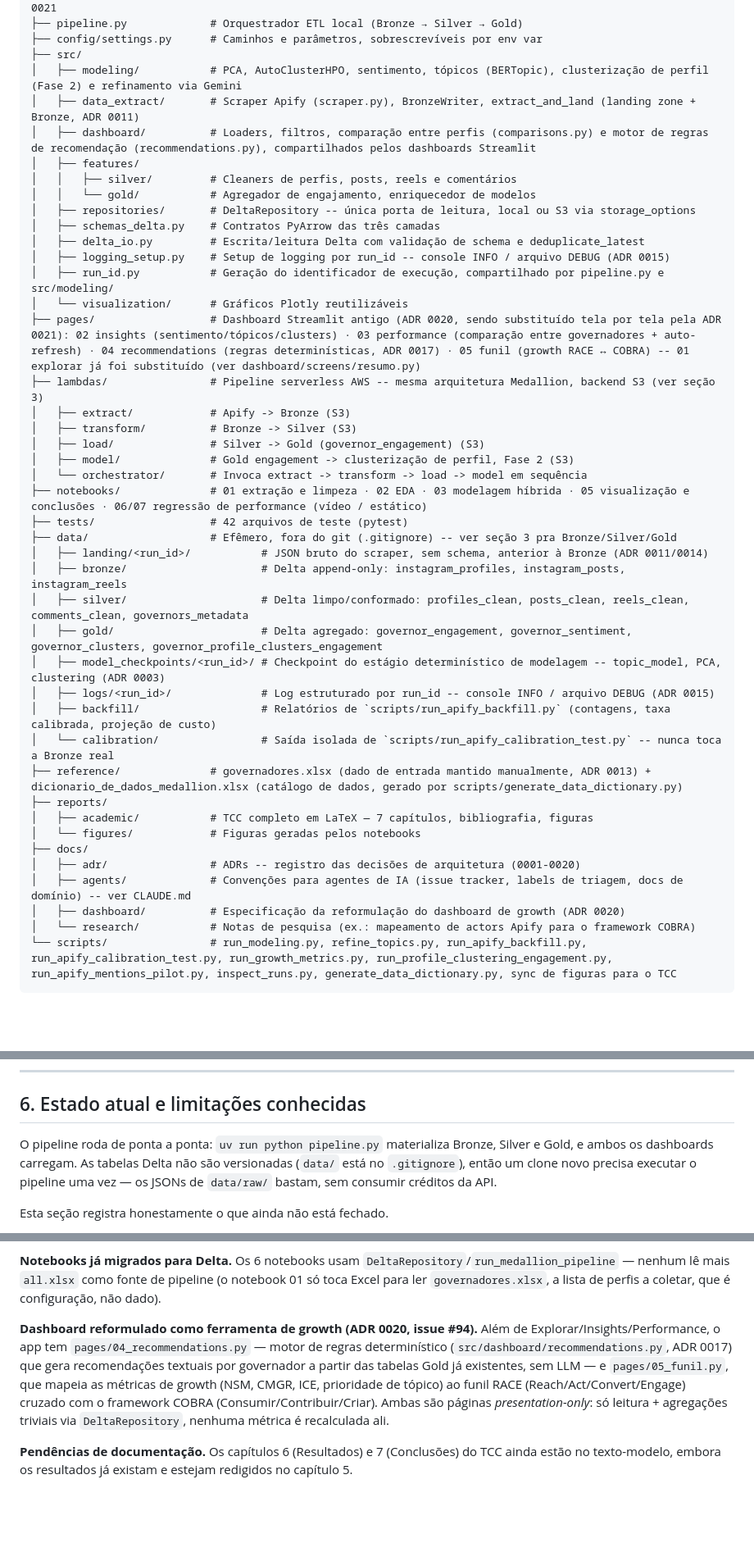
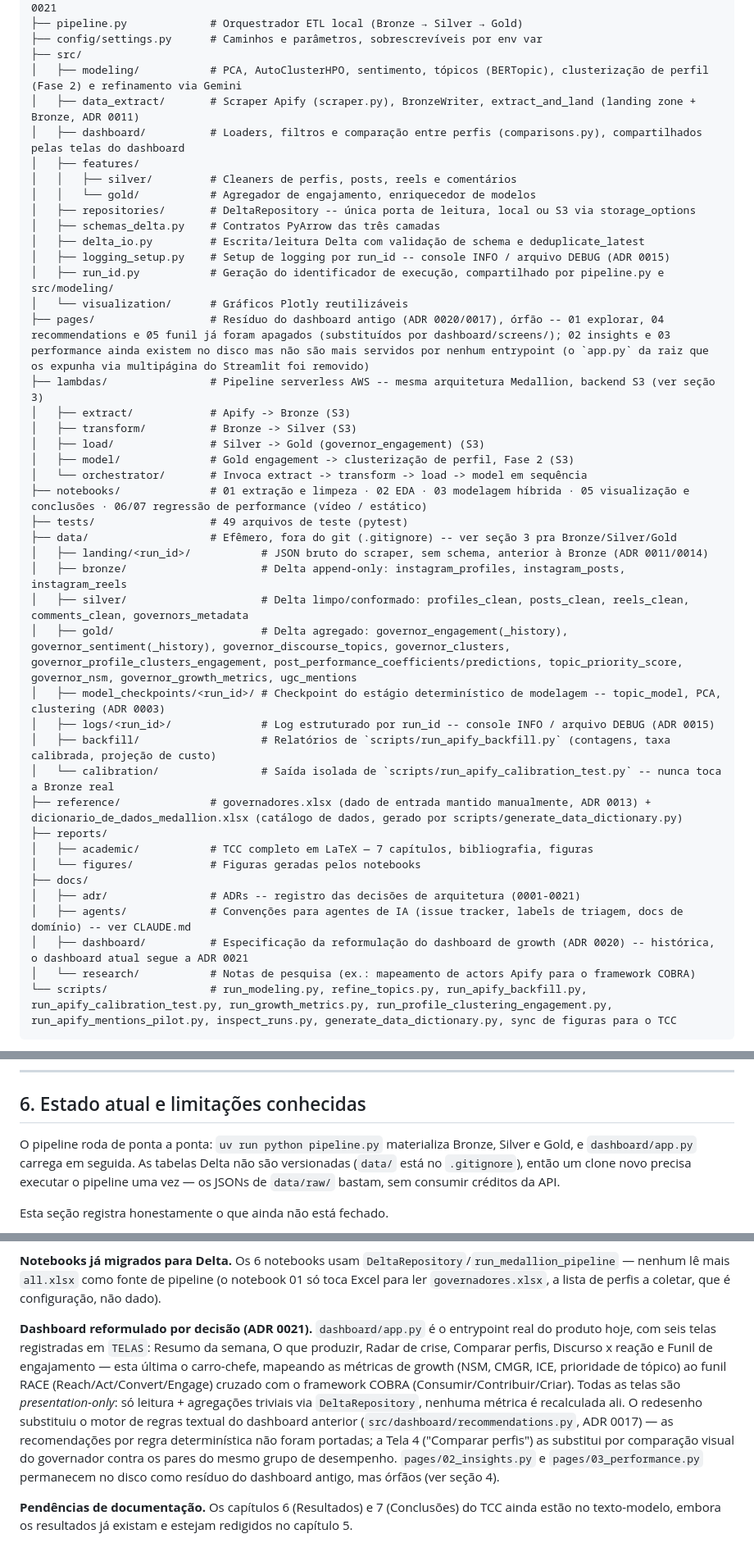
Before and after one commit to Vini0606/Tecnicas-de-Ciencia-de-Dados-em-dados-do-Instagram, a Markdown page: README.md, 3 parts joined by grey strips. Shown at 82% size. GitHub-like rendering; blank space fills up the shorter version.

Commit message:
docs(readme): atualiza README pós-ADR 0021 (dashboard, ADRs, testes)
Corrige referências desatualizadas ao dashboard antigo (pages/04_recommendations.py
e pages/05_funil.py foram apagados, src/dashboard/recommendations.py removido sem
port das regras textuais), à contagem de ADRs (0001-0021), à contagem de testes
(564 testes / 49 arquivos, coletado via pytest) e completa a lista de tabelas Gold
que faltavam nas seções 3 e 4.

Co-Authored-By: Claude Sonnet 5 <noreply@anthropic.com>

````diff
--- a/README.md
+++ b/README.md
@@ -384,7 +384,7 @@ TF_VAR_image_tag=$(git rev-parse origin/main) terraform apply
 ├── src/
 │   ├── modeling/           # PCA, AutoClusterHPO, sentimento, tópicos (BERTopic), clusterização de perfil (Fase 2) e refinamento via Gemini
 │   ├── data_extract/       # Scraper Apify (scraper.py), BronzeWriter, extract_and_land (landing zone + Bronze, ADR 0011)
-│   ├── dashboard/          # Loaders, filtros, comparação entre perfis (comparisons.py) e motor de regras de recomendação (recommendations.py), compartilhados pelos dashboards Streamlit
+│   ├── dashboard/          # Loaders, filtros e comparação entre perfis (comparisons.py), compartilhados pelas telas do dashboard
 │   ├── features/
 │   │   ├── silver/         # Cleaners de perfis, posts, reels e comentários
 │   │   └── gold/           # Agregador de engajamento, enriquecedor de modelos
@@ -394,7 +394,7 @@ TF_VAR_image_tag=$(git rev-parse origin/main) terraform apply
 │   ├── logging_setup.py    # Setup de logging por run_id -- console INFO / arquivo DEBUG (ADR 0015)
 │   ├── run_id.py           # Geração do identificador de execução, compartilhado por pipeline.py e src/modeling/
 │   └── visualization/      # Gráficos Plotly reutilizáveis
-├── pages/                  # Dashboard Streamlit antigo (ADR 0020, sendo substituído tela por tela pela ADR 0021): 02 insights (sentimento/tópicos/clusters) · 03 performance (comparação entre governadores + auto-refresh) · 04 recommendations (regras determinísticas, ADR 0017) · 05 funil (growth RACE ↔ COBRA) -- 01 explorar já foi substituído (ver dashboard/screens/resumo.py)
+├── pages/                  # Resíduo do dashboard antigo (ADR 0020/0017), órfão -- 01 explorar, 04 recommendations e 05 funil já foram apagados (substituídos por dashboard/screens/); 02 insights e 03 performance ainda existem no disco mas não são mais servidos por nenhum entrypoint (o `app.py` da raiz que os expunha via multipágina do Streamlit foi removido)
 ├── lambdas/                # Pipeline serverless AWS -- mesma arquitetura Medallion, backend S3 (ver seção 3)
 │   ├── extract/            # Apify -> Bronze (S3)
 │   ├── transform/          # Bronze -> Silver (S3)
@@ -402,12 +402,12 @@ TF_VAR_image_tag=$(git rev-parse origin/main) terraform apply
 │   ├── model/              # Gold engagement -> clusterização de perfil, Fase 2 (S3)
 │   └── orchestrator/       # Invoca extract -> transform -> load -> model em sequência
 ├── notebooks/              # 01 extração e limpeza · 02 EDA · 03 modelagem híbrida · 05 visualização e conclusões · 06/07 regressão de performance (vídeo / estático)
-├── tests/                  # 42 arquivos de teste (pytest)
+├── tests/                  # 49 arquivos de teste (pytest)
 ├── data/                   # Efêmero, fora do git (.gitignore) -- ver seção 3 pra Bronze/Silver/Gold
 │   ├── landing/<run_id>/           # JSON bruto do scraper, sem schema, anterior à Bronze (ADR 0011/0014)
 │   ├── bronze/                     # Delta append-only: instagram_profiles, instagram_posts, instagram_reels
 │   ├── silver/                     # Delta limpo/conformado: profiles_clean, posts_clean, reels_clean, comments_clean, governors_metadata
-│   ├── gold/                       # Delta agregado: governor_engagement, governor_sentiment, governor_clusters, governor_profile_clusters_engagement
+│   ├── gold/                       # Delta agregado: governor_engagement(_history), governor_sentiment(_history), governor_discourse_topics, governor_clusters, governor_profile_clusters_engagement, post_performance_coefficients/predictions, topic_priority_score, governor_nsm, governor_growth_metrics, ugc_mentions
 │   ├── model_checkpoints/<run_id>/ # Checkpoint do estágio determinístico de modelagem -- topic_model, PCA, clustering (ADR 0003)
 │   ├── logs/<run_id>/              # Log estruturado por run_id -- console INFO / arquivo DEBUG (ADR 0015)
 │   ├── backfill/                   # Relatórios de `scripts/run_apify_backfill.py` (contagens, taxa calibrada, projeção de custo)
@@ -417,9 +417,9 @@ TF_VAR_image_tag=$(git rev-parse origin/main) terraform apply
 │   ├── academic/           # TCC completo em LaTeX — 7 capítulos, bibliografia, figuras
 │   └── figures/            # Figuras geradas pelos notebooks
 ├── docs/
-│   ├── adr/                # ADRs -- registro das decisões de arquitetura (0001-0020)
+│   ├── adr/                # ADRs -- registro das decisões de arquitetura (0001-0021)
 │   ├── agents/             # Convenções para agentes de IA (issue tracker, labels de triagem, docs de domínio) -- ver CLAUDE.md
-│   ├── dashboard/          # Especificação da reformulação do dashboard de growth (ADR 0020)
+│   ├── dashboard/          # Especificação da reformulação do dashboard de growth (ADR 0020) -- histórica, o dashboard atual segue a ADR 0021
 │   └── research/           # Notas de pesquisa (ex.: mapeamento de actors Apify para o framework COBRA)
 └── scripts/                # run_modeling.py, refine_topics.py, run_apify_backfill.py, run_apify_calibration_test.py, run_growth_metrics.py, run_profile_clustering_engagement.py, run_apify_mentions_pilot.py, inspect_runs.py, generate_data_dictionary.py, sync de figuras para o TCC
 ```
@@ -567,7 +567,7 @@ As variáveis acima de S3 são lidas diretamente pelos handlers em `lambdas/`, n
 
 ## 6. Estado atual e limitações conhecidas
 
-O pipeline roda de ponta a ponta: `uv run python pipeline.py` materializa Bronze, Silver e Gold, e ambos os dashboards carregam. As tabelas Delta não são versionadas (`data/` está no `.gitignore`), então um clone novo precisa executar o pipeline uma vez — os JSONs de `data/raw/` bastam, sem consumir créditos da API.
+O pipeline roda de ponta a ponta: `uv run python pipeline.py` materializa Bronze, Silver e Gold, e `dashboard/app.py` carrega em seguida. As tabelas Delta não são versionadas (`data/` está no `.gitignore`), então um clone novo precisa executar o pipeline uma vez — os JSONs de `data/raw/` bastam, sem consumir créditos da API.
 
 Esta seção registra honestamente o que ainda não está fechado.
 
@@ -575,7 +575,7 @@ Esta seção registra honestamente o que ainda não está fechado.
 
 **Notebooks já migrados para Delta.** Os 6 notebooks usam `DeltaRepository`/`run_medallion_pipeline` — nenhum lê mais `all.xlsx` como fonte de pipeline (o notebook 01 só toca Excel para ler `governadores.xlsx`, a lista de perfis a coletar, que é configuração, não dado).
 
-**Dashboard reformulado como ferramenta de growth (ADR 0020, issue #94).** Além de Explorar/Insights/Performance, o app tem `pages/04_recommendations.py` — motor de regras determinístico (`src/dashboard/recommendations.py`, ADR 0017) que gera recomendações textuais por governador a partir das tabelas Gold já existentes, sem LLM — e `pages/05_funil.py`, que mapeia as métricas de growth (NSM, CMGR, ICE, prioridade de tópico) ao funil RACE (Reach/Act/Convert/Engage) cruzado com o framework COBRA (Consumir/Contribuir/Criar). Ambas são páginas *presentation-only*: só leitura + agregações triviais via `DeltaRepository`, nenhuma métrica é recalculada ali.
+**Dashboard reformulado por decisão (ADR 0021).** `dashboard/app.py` é o entrypoint real do produto hoje, com seis telas registradas em `TELAS`: Resumo da semana, O que produzir, Radar de crise, Comparar perfis, Discurso x reação e Funil de engajamento — esta última o carro-chefe, mapeando as métricas de growth (NSM, CMGR, ICE, prioridade de tópico) ao funil RACE (Reach/Act/Convert/Engage) cruzado com o framework COBRA (Consumir/Contribuir/Criar). Todas as telas são *presentation-only*: só leitura + agregações triviais via `DeltaRepository`, nenhuma métrica é recalculada ali. O redesenho substituiu o motor de regras textual do dashboard anterior (`src/dashboard/recommendations.py`, ADR 0017) — as recomendações por regra determinística não foram portadas; a Tela 4 ("Comparar perfis") as substitui por comparação visual do governador contra os pares do mesmo grupo de desempenho. `pages/02_insights.py` e `pages/03_performance.py` permanecem no disco como resíduo do dashboard antigo, mas órfãos (ver seção 4).
 
 **Pendências de documentação.** Os capítulos 6 (Resultados) e 7 (Conclusões) do TCC ainda estão no texto-modelo, embora os resultados já existam e estejam redigidos no capítulo 5.
 
````
Also changed, not shown: other parts of README.md (+2 -2 lines).
